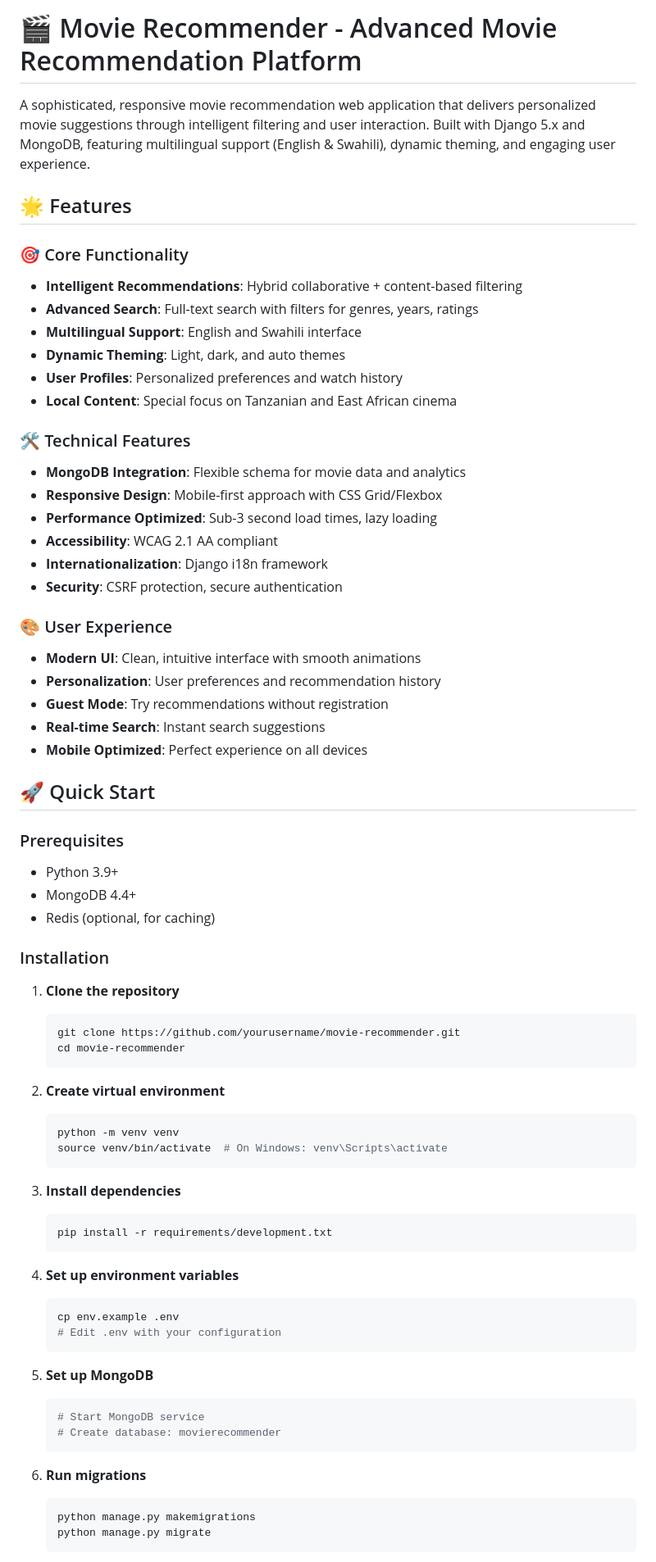
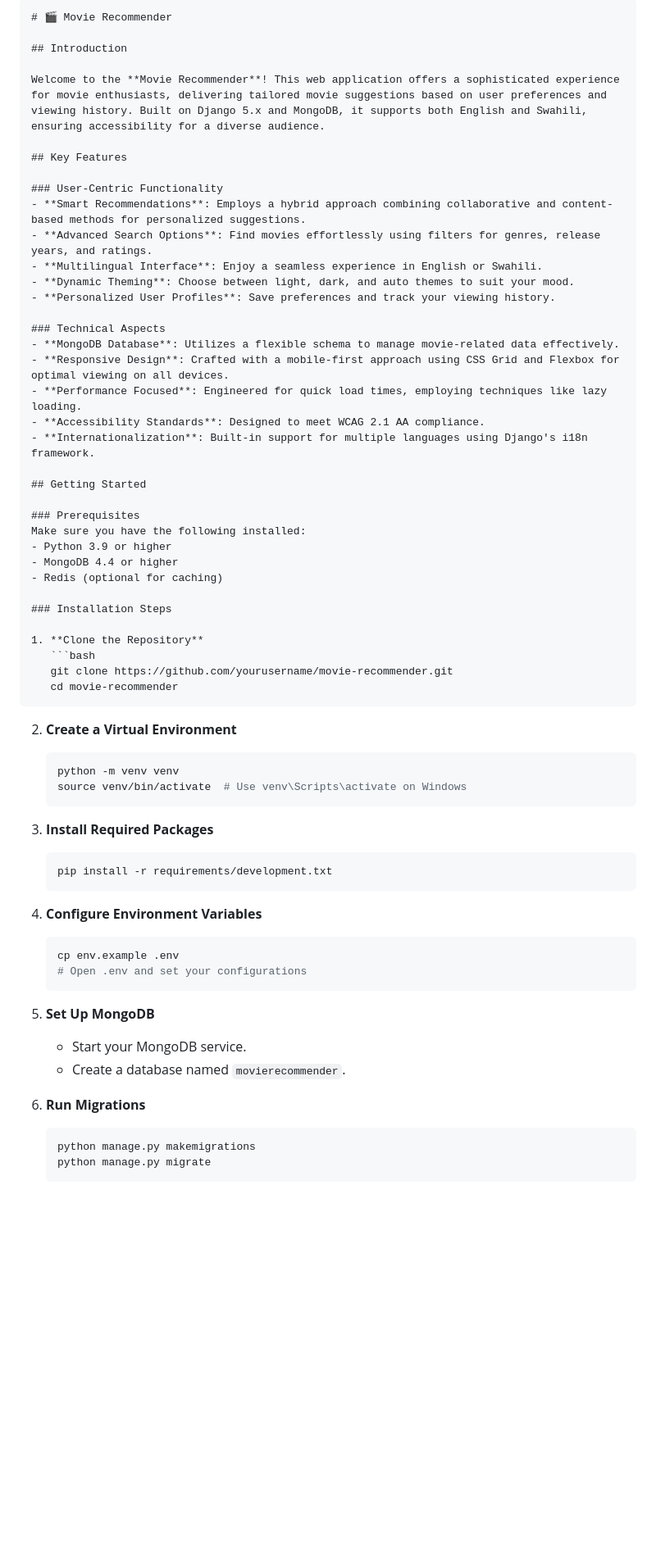
Before and after one commit to charl3sapolo/StoriZaKaka, a Markdown page: README.md, the part around the change printed below. Shown: that part at 82% size. Drawn GitHub-style; blank space fills up the shorter version.

````diff
--- a/README.md
+++ b/README.md
@@ -1,71 +1,64 @@
-# 🎬 Movie Recommender - Advanced Movie Recommendation Platform
+```markdown
+# 🎬 Movie Recommender
 
-A sophisticated, responsive movie recommendation web application that delivers personalized movie suggestions through intelligent filtering and user interaction. Built with Django 5.x and MongoDB, featuring multilingual support (English & Swahili), dynamic theming, and engaging user experience.
+## Introduction
 
-## 🌟 Features
+Welcome to the **Movie Recommender**! This web application offers a sophisticated experience for movie enthusiasts, delivering tailored movie suggestions based on user preferences and viewing history. Built on Django 5.x and MongoDB, it supports both English and Swahili, ensuring accessibility for a diverse audience.
 
-### 🎯 Core Functionality
-- **Intelligent Recommendations**: Hybrid collaborative + content-based filtering
-- **Advanced Search**: Full-text search with filters for genres, years, ratings
-- **Multilingual Support**: English and Swahili interface
-- **Dynamic Theming**: Light, dark, and auto themes
-- **User Profiles**: Personalized preferences and watch history
-- **Local Content**: Special focus on Tanzanian and East African cinema
+## Key Features
 
-### 🛠 Technical Features
-- **MongoDB Integration**: Flexible schema for movie data and analytics
-- **Responsive Design**: Mobile-first approach with CSS Grid/Flexbox
-- **Performance Optimized**: Sub-3 second load times, lazy loading
-- **Accessibility**: WCAG 2.1 AA compliant
-- **Internationalization**: Django i18n framework
-- **Security**: CSRF protection, secure authentication
+### User-Centric Functionality
+- **Smart Recommendations**: Employs a hybrid approach combining collaborative and content-based methods for personalized suggestions.
+- **Advanced Search Options**: Find movies effortlessly using filters for genres, release years, and ratings.
+- **Multilingual Interface**: Enjoy a seamless experience in English or Swahili.
+- **Dynamic Theming**: Choose between light, dark, and auto themes to suit your mood.
+- **Personalized User Profiles**: Save preferences and track your viewing history.
 
-### 🎨 User Experience
-- **Modern UI**: Clean, intuitive interface with smooth animations
-- **Personalization**: User preferences and recommendation history
-- **Guest Mode**: Try recommendations without registration
-- **Real-time Search**: Instant search suggestions
-- **Mobile Optimized**: Perfect experience on all devices
+### Technical Aspects
+- **MongoDB Database**: Utilizes a flexible schema to manage movie-related data effectively.
+- **Responsive Design**: Crafted with a mobile-first approach using CSS Grid and Flexbox for optimal viewing on all devices.
+- **Performance Focused**: Engineered for quick load times, employing techniques like lazy loading.
+- **Accessibility Standards**: Designed to meet WCAG 2.1 AA compliance.
+- **Internationalization**: Built-in support for multiple languages using Django's i18n framework.
 
-## 🚀 Quick Start
+## Getting Started
 
 ### Prerequisites
-- Python 3.9+
-- MongoDB 4.4+
-- Redis (optional, for caching)
+Make sure you have the following installed:
+- Python 3.9 or higher
+- MongoDB 4.4 or higher
+- Redis (optional for caching)
 
-### Installation
+### Installation Steps
 
-1. **Clone the repository**
+1. **Clone the Repository**
    ```bash
    git clone https://github.com/yourusername/movie-recommender.git
    cd movie-recommender
    ```
 
-2. **Create virtual environment**
+2. **Create a Virtual Environment**
    ```bash
    python -m venv venv
-   source venv/bin/activate  # On Windows: venv\Scripts\activate
+   source venv/bin/activate  # Use venv\Scripts\activate on Windows
    ```
 
-3. **Install dependencies**
+3. **Install Required Packages**
    ```bash
    pip install -r requirements/development.txt
    ```
 
-4. **Set up environment variables**
+4. **Configure Environment Variables**
    ```bash
    cp env.example .env
-   # Edit .env with your configuration
+   # Open .env and set your configurations
    ```
 
-5. **Set up MongoDB**
-   ```bash
-   # Start MongoDB service
-   # Create database: movierecommender
-   ```
+5. **Set Up MongoDB**
+   - Start your MongoDB service.
+   - Create a database named `movierecommender`.
 
-6. **Run migrations**
+6. **Run Migrations**
    ```bash
    python manage.py makemigrations
    python manage.py migrate
````
Also changed, not shown: other parts of README.md (+35 -220 lines), SETUP.md (added, +276 -0 lines).
